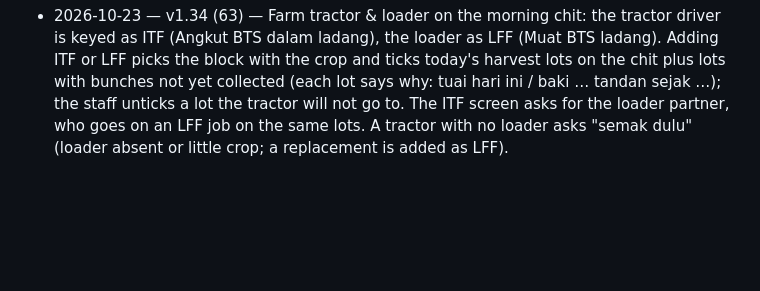
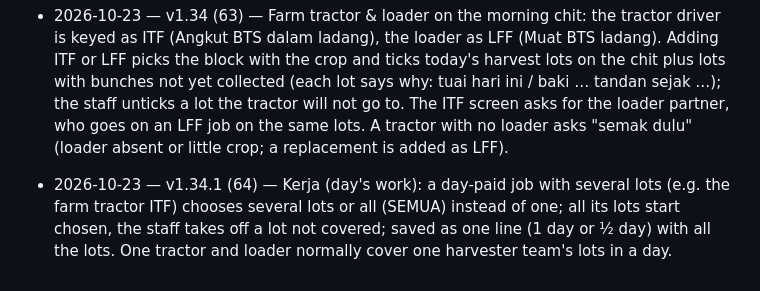
Before and after one commit to shasabah/e-book, a Markdown page: CHANGES.md, the part around the change. Drawn GitHub-style; blank space fills up the shorter version.

Commit message:
1.34.1 (64) changes line

```diff
--- a/CHANGES.md
+++ b/CHANGES.md
@@ -100,3 +100,4 @@ One line per release: date, version, what changed.
 - 2026-10-22 — v1.33 (61) — Ramp & lorry: fruit should leave the ramp within 24 hours; a full Sugut lorry is 8 tonnes (tonnes = bunches × the ABW of the last tickets; no tonnes shown when there is no ticket yet). Perlu tindakan: the staff gets a red "panggil lori" when the ramp reaches 8 t or holds fruit from yesterday (under 8 t: ask the Pengurus); the Pengurus gets a red "hantar lori separuh penuh?" decision under 8 t; the clerk is told a lorry is expected; the Owner sees fruit 2 days on the ramp as stuck; the staff is asked to key "Kutip ke ramp" for bunches cut but not carried. The morning chit asks about ramp fruit from yesterday (was: from the day before).
 - 2026-10-23 — v1.33.1 (62) — Ramp screen made clear (Ferezelly could not find where to key the tractor and loader bringing FFB to the ramp): the bottom tab "Lori" is now "Ramp", the screen "Ke ramp & lori"; step 1 is "Traktor & pemuat → ramp" with one button SEMUA KE RAMP (every lot collected and cleared, change a lot only where the loader's paper differs); "Lori keluar hari ini?" comes after the lots; the save button says SIMPAN KE RAMP when no lorry. The "belum dikutip" line in Perlu tindakan opens this screen.
 - 2026-10-23 — v1.34 (63) — Farm tractor & loader on the morning chit: the tractor driver is keyed as ITF (Angkut BTS dalam ladang), the loader as LFF (Muat BTS ladang). Adding ITF or LFF picks the block with the crop and ticks today's harvest lots on the chit plus lots with bunches not yet collected (each lot says why: tuai hari ini / baki … tandan sejak …); the staff unticks a lot the tractor will not go to. The ITF screen asks for the loader partner, who goes on an LFF job on the same lots. A tractor with no loader asks "semak dulu" (loader absent or little crop; a replacement is added as LFF).
+- 2026-10-23 — v1.34.1 (64) — Kerja (day's work): a day-paid job with several lots (e.g. the farm tractor ITF) chooses several lots or all (SEMUA) instead of one; all its lots start chosen, the staff takes off a lot not covered; saved as one line (1 day or ½ day) with all the lots. One tractor and loader normally cover one harvester team's lots in a day.
```
